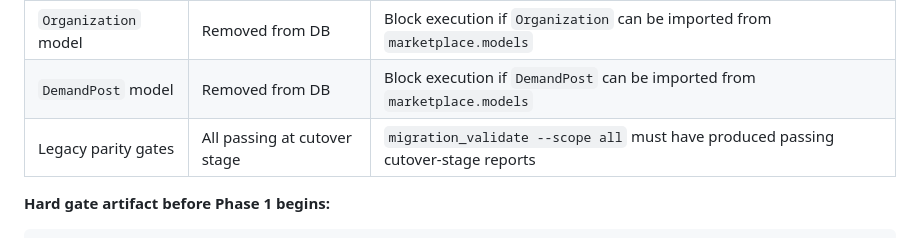
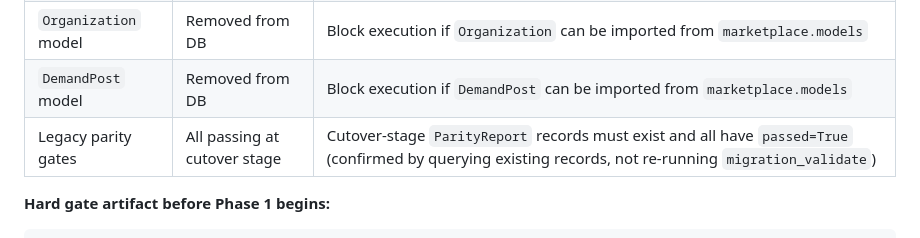
Before and after one commit to dougboude/ecommerceb2b, a Markdown page: specs/ui-language-and-navigation-derolification/requirements.md, the part around the change. Drawn GitHub-style.

````diff
--- a/specs/ui-language-and-navigation-derolification/requirements.md
+++ b/specs/ui-language-and-navigation-derolification/requirements.md
@@ -14,7 +14,7 @@ This spec executes **exclusively at CP5** (post-legacy-cleanup). By the time thi
 | `User.role` field | Removed from DB | Block execution if `User._meta.get_field('role')` does not raise `FieldDoesNotExist` |
 | `Organization` model | Removed from DB | Block execution if `Organization` can be imported from `marketplace.models` |
 | `DemandPost` model | Removed from DB | Block execution if `DemandPost` can be imported from `marketplace.models` |
-| Legacy parity gates | All passing at cutover stage | `migration_validate --scope all` must have produced passing cutover-stage reports |
+| Legacy parity gates | All passing at cutover stage | Cutover-stage `ParityReport` records must exist and all have `passed=True` (confirmed by querying existing records, not re-running `migration_validate`) |
 
 **Hard gate artifact before Phase 1 begins:**
 ```python
````
Also changed, not shown: specs/ui-language-and-navigation-derolification/design.md (+1 -1 lines).
